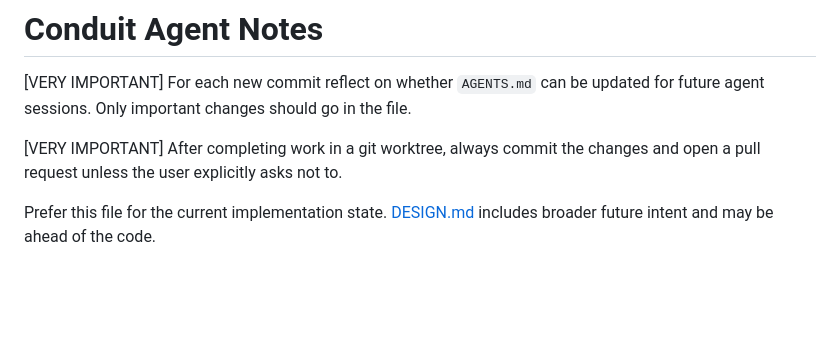
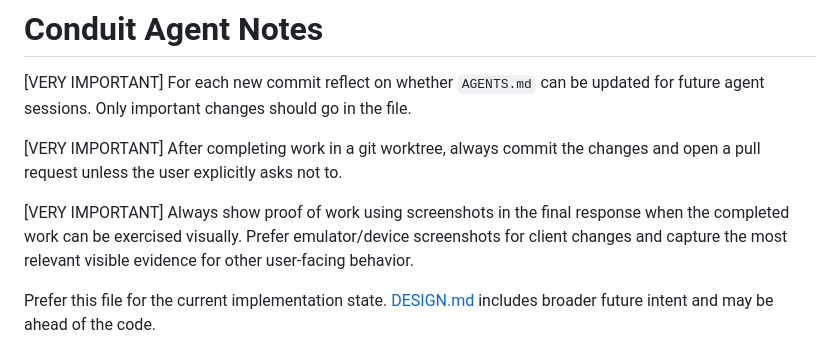
Before and after one commit to nikhilpb/conduit, a Markdown page: AGENTS.md, the part around the change. GitHub-like rendering; blank space fills up the shorter version.

Commit message:
Add screenshot proof-of-work guidance

```diff
--- a/AGENTS.md
+++ b/AGENTS.md
@@ -3,6 +3,8 @@
 [VERY IMPORTANT] For each new commit reflect on whether `AGENTS.md` can be updated for future agent sessions. Only important changes should go in the file.
 
 [VERY IMPORTANT] After completing work in a git worktree, always commit the changes and open a pull request unless the user explicitly asks not to.
+
+[VERY IMPORTANT] Always show proof of work using screenshots in the final response when the completed work can be exercised visually. Prefer emulator/device screenshots for client changes and capture the most relevant visible evidence for other user-facing behavior.
 
 Prefer this file for the current implementation state. [DESIGN.md](/Users/nikhilbhat/git/conduit/DESIGN.md) includes broader future intent and may be ahead of the code.
 
```
